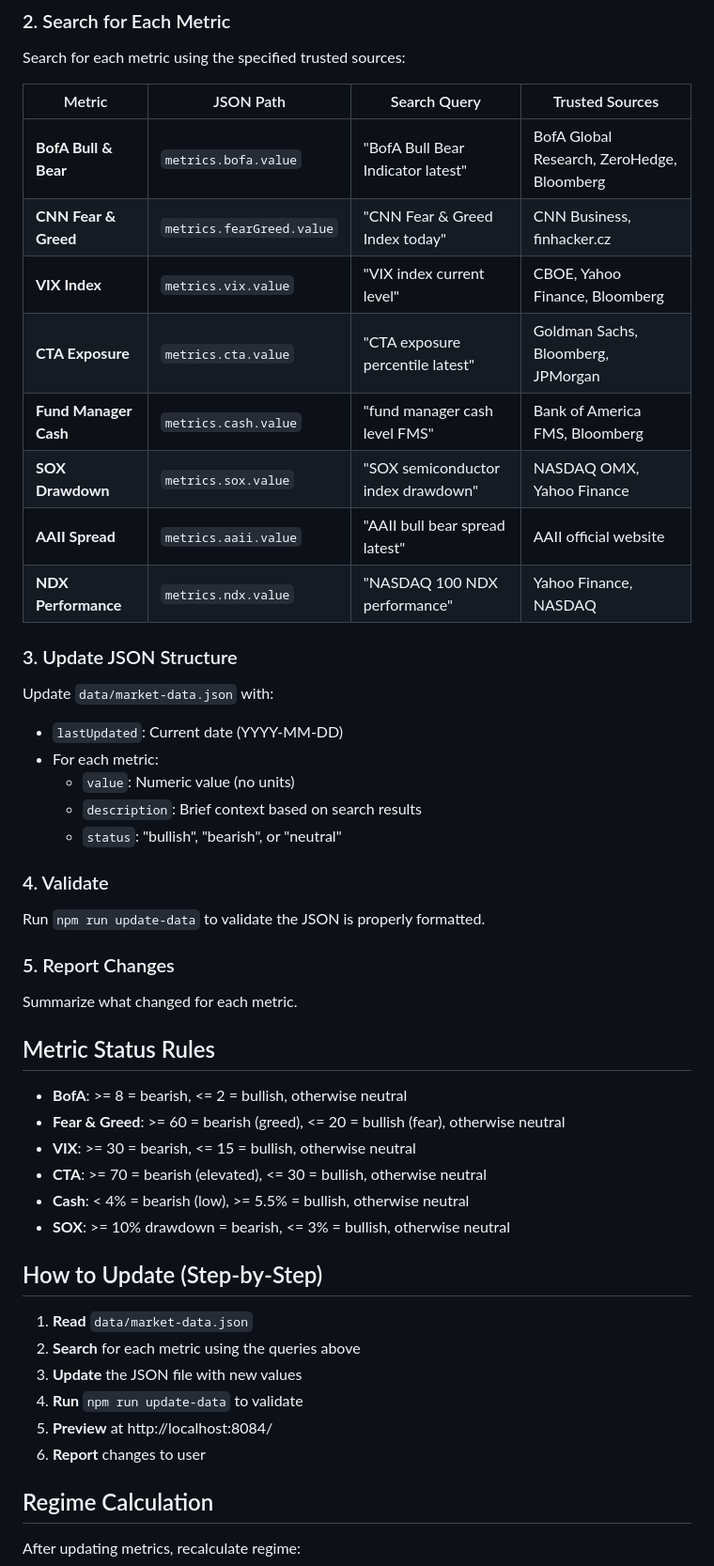
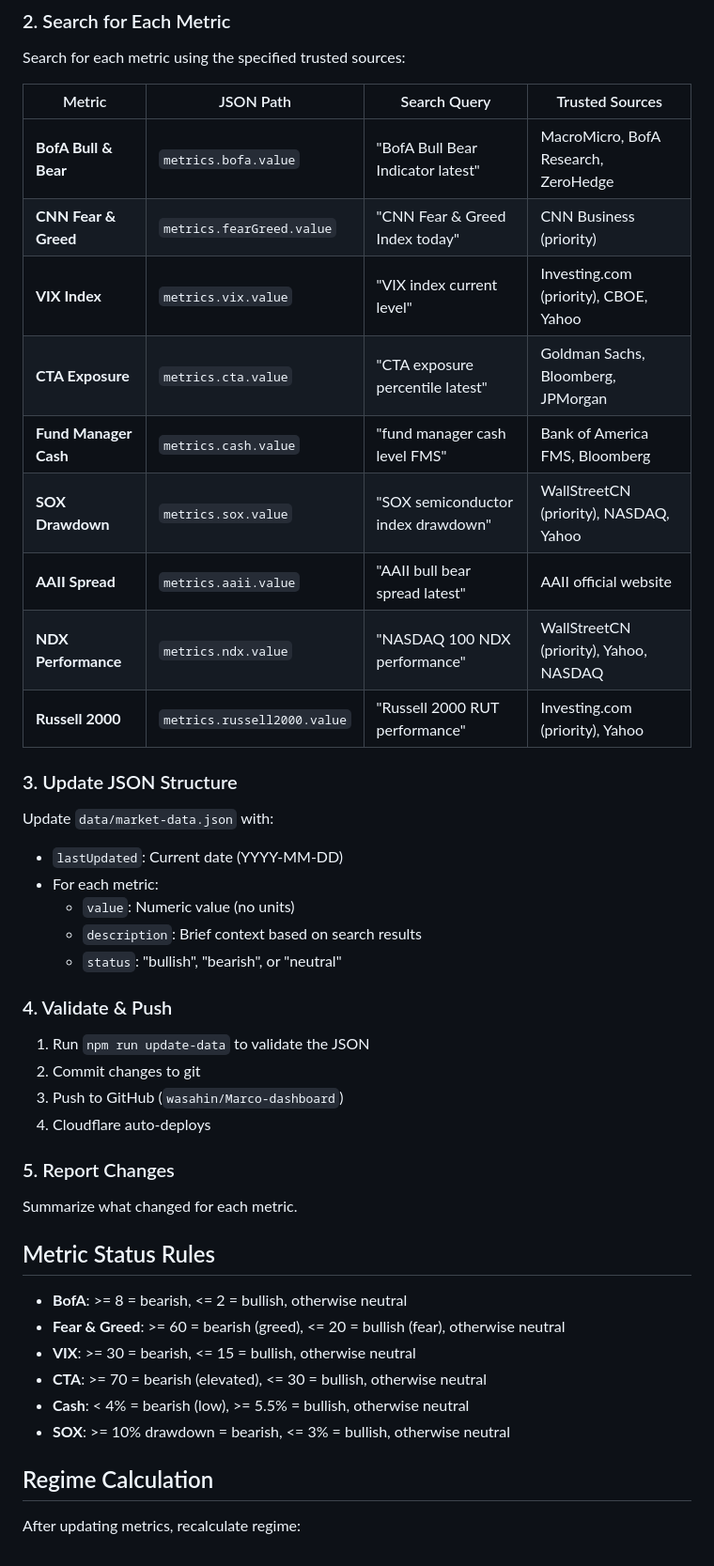
Before and after one commit to wasahin/Marco-dashboard, a Markdown page: AGENTS.md, the part around one of its changes. Shown at 94% size. GitHub-like rendering.

```diff
--- a/AGENTS.md
+++ b/AGENTS.md
@@ -32,14 +67,15 @@ Search for each metric using the specified trusted sources:
 
 | Metric | JSON Path | Search Query | Trusted Sources |
 |--------|-----------|--------------|-----------------|
-| **BofA Bull & Bear** | `metrics.bofa.value` | "BofA Bull Bear Indicator latest" | BofA Global Research, ZeroHedge, Bloomberg |
-| **CNN Fear & Greed** | `metrics.fearGreed.value` | "CNN Fear & Greed Index today" | CNN Business, finhacker.cz |
-| **VIX Index** | `metrics.vix.value` | "VIX index current level" | CBOE, Yahoo Finance, Bloomberg |
+| **BofA Bull & Bear** | `metrics.bofa.value` | "BofA Bull Bear Indicator latest" | MacroMicro, BofA Research, ZeroHedge |
+| **CNN Fear & Greed** | `metrics.fearGreed.value` | "CNN Fear & Greed Index today" | CNN Business (priority) |
+| **VIX Index** | `metrics.vix.value` | "VIX index current level" | Investing.com (priority), CBOE, Yahoo |
 | **CTA Exposure** | `metrics.cta.value` | "CTA exposure percentile latest" | Goldman Sachs, Bloomberg, JPMorgan |
 | **Fund Manager Cash** | `metrics.cash.value` | "fund manager cash level FMS" | Bank of America FMS, Bloomberg |
-| **SOX Drawdown** | `metrics.sox.value` | "SOX semiconductor index drawdown" | NASDAQ OMX, Yahoo Finance |
+| **SOX Drawdown** | `metrics.sox.value` | "SOX semiconductor index drawdown" | WallStreetCN (priority), NASDAQ, Yahoo |
 | **AAII Spread** | `metrics.aaii.value` | "AAII bull bear spread latest" | AAII official website |
-| **NDX Performance** | `metrics.ndx.value` | "NASDAQ 100 NDX performance" | Yahoo Finance, NASDAQ |
+| **NDX Performance** | `metrics.ndx.value` | "NASDAQ 100 NDX performance" | WallStreetCN (priority), Yahoo, NASDAQ |
+| **Russell 2000** | `metrics.russell2000.value` | "Russell 2000 RUT performance" | Investing.com (priority), Yahoo |
 
 ### 3. Update JSON Structure
 
@@ -50,8 +86,11 @@ Update `data/market-data.json` with:
   - `description`: Brief context based on search results
   - `status`: "bullish", "bearish", or "neutral"
 
-### 4. Validate
-Run `npm run update-data` to validate the JSON is properly formatted.
+### 4. Validate & Push
+1. Run `npm run update-data` to validate the JSON
+2. Commit changes to git
+3. Push to GitHub (`wasahin/Marco-dashboard`)
+4. Cloudflare auto-deploys
 
 ### 5. Report Changes
 Summarize what changed for each metric.
@@ -65,15 +104,6 @@ Summarize what changed for each metric.
 - **Cash**: < 4% = bearish (low), >= 5.5% = bullish, otherwise neutral
 - **SOX**: >= 10% drawdown = bearish, <= 3% = bullish, otherwise neutral
 
-## How to Update (Step-by-Step)
-
-1. **Read** `data/market-data.json`
-2. **Search** for each metric using the queries above
-3. **Update** the JSON file with new values
-4. **Run** `npm run update-data` to validate
-5. **Preview** at http://localhost:8084/
-6. **Report** changes to user
-
 ## Regime Calculation
 
 After updating metrics, recalculate regime:
```
Also changed, not shown: other parts of AGENTS.md (+59 -7 lines).
